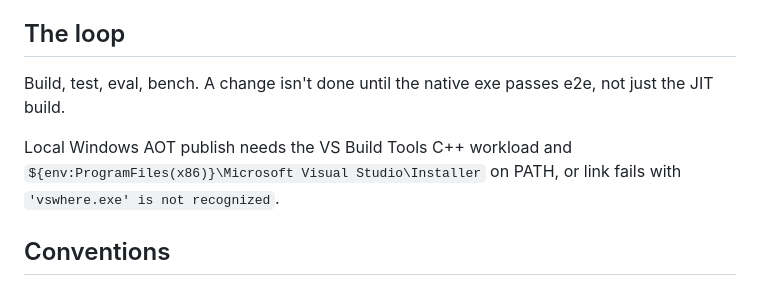
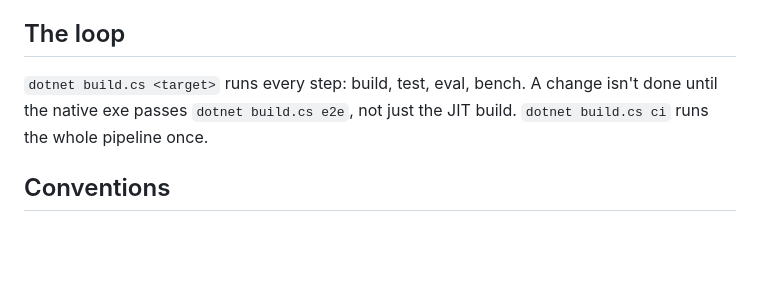
Before and after one commit to codywilliamson/fetchle, a Markdown page: AGENTS.md, the part around the change. Rendered like a GitHub page; blank space fills up the shorter version.

Commit message:
docs: point the agents loop at dotnet build.cs

```diff
--- a/AGENTS.md
+++ b/AGENTS.md
@@ -48,9 +48,7 @@ Performance is a core principle of this project. See [docs/vision.md](docs/visio
 
 ## The loop
 
-Build, test, eval, bench. A change isn't done until the native exe passes e2e, not just the JIT build.
-
-Local Windows AOT publish needs the VS Build Tools C++ workload and `${env:ProgramFiles(x86)}\Microsoft Visual Studio\Installer` on PATH, or link fails with `'vswhere.exe' is not recognized`.
+`dotnet build.cs <target>` runs every step: build, test, eval, bench. A change isn't done until the native exe passes `dotnet build.cs e2e`, not just the JIT build. `dotnet build.cs ci` runs the whole pipeline once.
 
 ## Conventions
 
```
